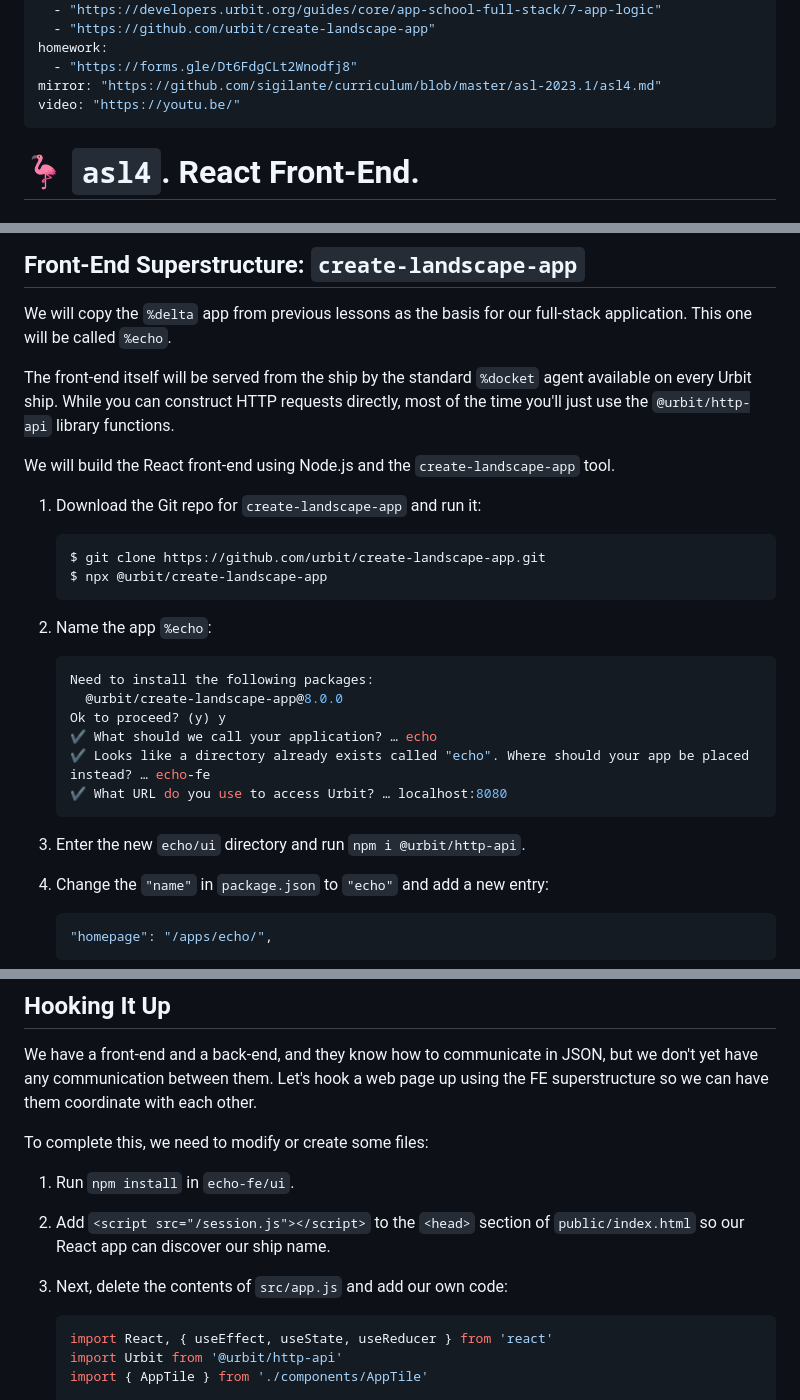
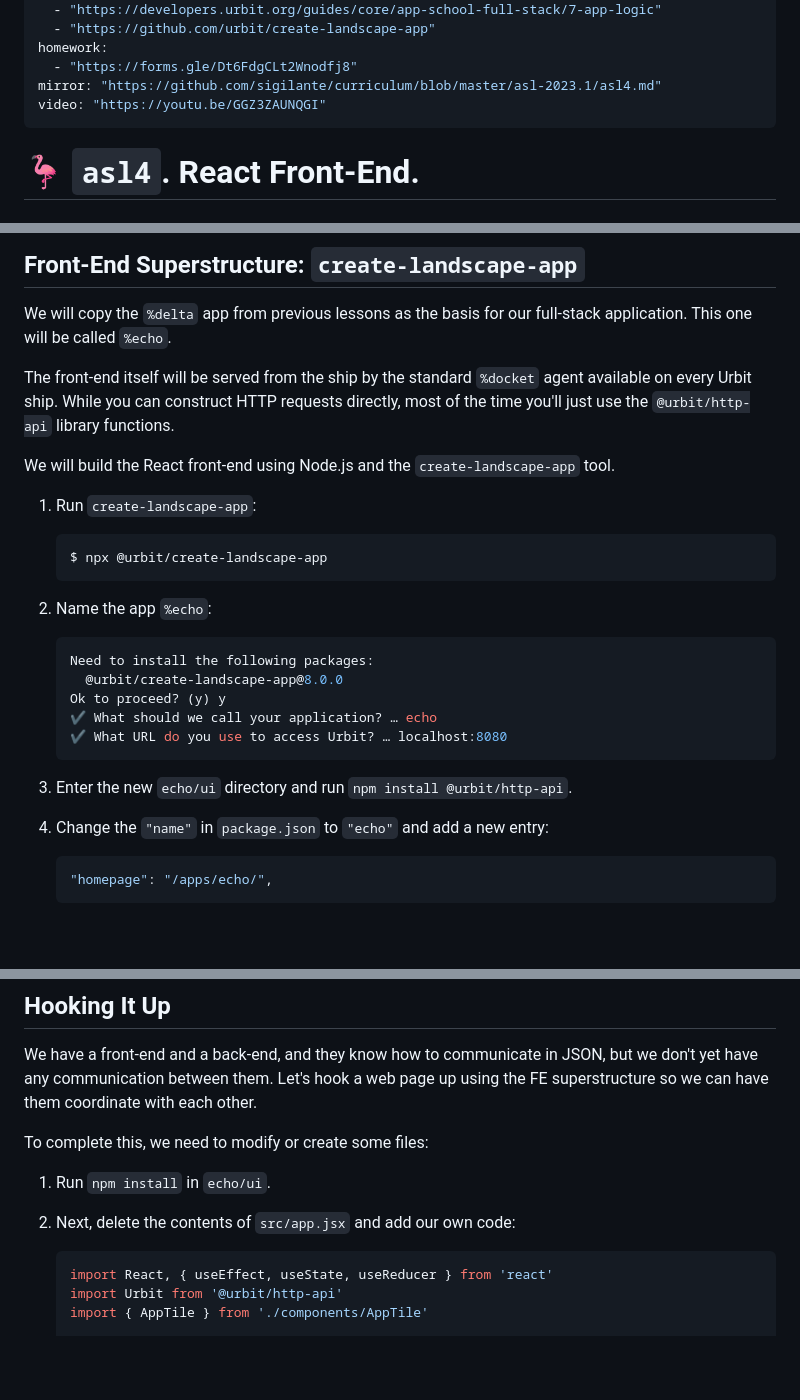
Before and after one commit to sigilante/curriculum, a Markdown page: asl-2023.1/asl4.md, 3 parts joined by grey strips. Rendered like a GitHub page; blank space fills up the shorter version.

````diff
--- a/asl-2023.1/asl4.md
+++ b/asl-2023.1/asl4.md
@@ -18,7 +18,7 @@ readings:
 homework:
   - "https://forms.gle/Dt6FdgCLt2Wnodfj8"
 mirror: "https://github.com/sigilante/curriculum/blob/master/asl-2023.1/asl4.md"
-video: "https://youtu.be/"
+video: "https://youtu.be/GGZ3ZAUNQGI"
 ---
 
 #   🦩 `asl4`.  React Front-End.
@@ -45,10 +45,9 @@ The front-end itself will be served from the ship by the standard `%docket` agen
 
 We will build the React front-end using Node.js and the `create-landscape-app` tool.
 
-1. Download the Git repo for `create-landscape-app` and run it:
+1. Run `create-landscape-app`:
 
     ```sh
-    $ git clone https://github.com/urbit/create-landscape-app.git
     $ npx @urbit/create-landscape-app
     ```
 
@@ -59,11 +58,10 @@ We will build the React front-end using Node.js and the `create-landscape-app` t
       @urbit/create-landscape-app@8.0.0
     Ok to proceed? (y) y
     ✔ What should we call your application? … echo
-    ✔ Looks like a directory already exists called "echo". Where should your app be placed instead? … echo-fe
     ✔ What URL do you use to access Urbit? … localhost:8080
     ```
 
-3. Enter the new `echo/ui` directory and run `npm i @urbit/http-api`.
+3. Enter the new `echo/ui` directory and run `npm install @urbit/http-api`.
 4. Change the `"name"` in `package.json` to `"echo"` and add a new entry:
 
     ```json
@@ -306,11 +304,9 @@ We have a front-end and a back-end, and they know how to communicate in JSON, bu
 
 To complete this, we need to modify or create some files:
 
-1. Run `npm install` in `echo-fe/ui`.
+1. Run `npm install` in `echo/ui`.
 
-1. Add `<script src="/session.js"></script>` to the `<head>` section of `public/index.html` so our React app can discover our ship name.
-
-2. Next, delete the contents of `src/app.js` and add our own code:
+2. Next, delete the contents of `src/app.jsx` and add our own code:
 
     ```javascript
     import React, { useEffect, useState, useReducer } from 'react'
````
Also changed, not shown: other parts of asl-2023.1/asl4.md (+2 -2 lines).
